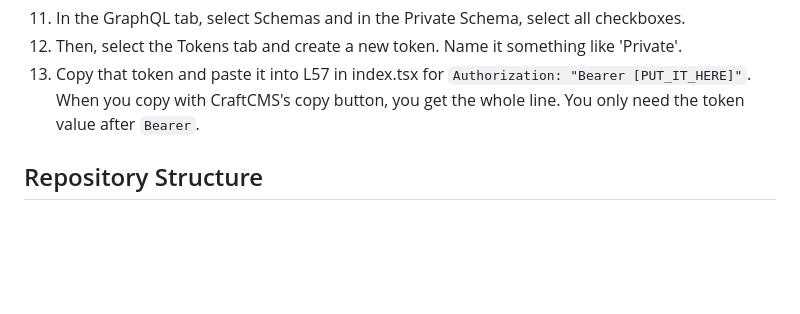
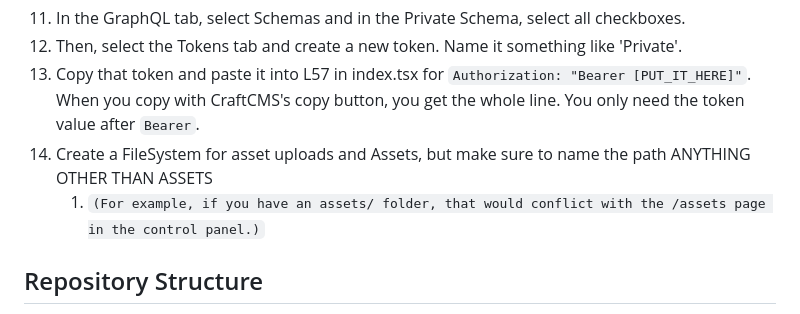
Before and after one commit to drivebrandstudio/Craft5, a Markdown page: README.md, the part around the change. Drawn GitHub-style; blank space fills up the shorter version.

```diff
--- a/README.md
+++ b/README.md
@@ -56,6 +56,8 @@
 8. In the GraphQL tab, select Schemas and in the Private Schema, select all checkboxes.
 9. Then, select the Tokens tab and create a new token. Name it something like 'Private'.
 10. Copy that token and paste it into L57 in index.tsx for `Authorization: "Bearer [PUT_IT_HERE]"`. When you copy with CraftCMS's copy button, you get the whole line. You only need the token value after `Bearer`.
+11. Create a FileSystem for asset uploads and Assets, but make sure to name the path ANYTHING OTHER THAN ASSETS
+       1. `(For example, if you have an assets/ folder, that would conflict with the /assets page in the control panel.)`
 
 ## Repository Structure
    `/.ddev/` — We utilize DDEV to handle self-hosting of the dev environment. </br>
```
